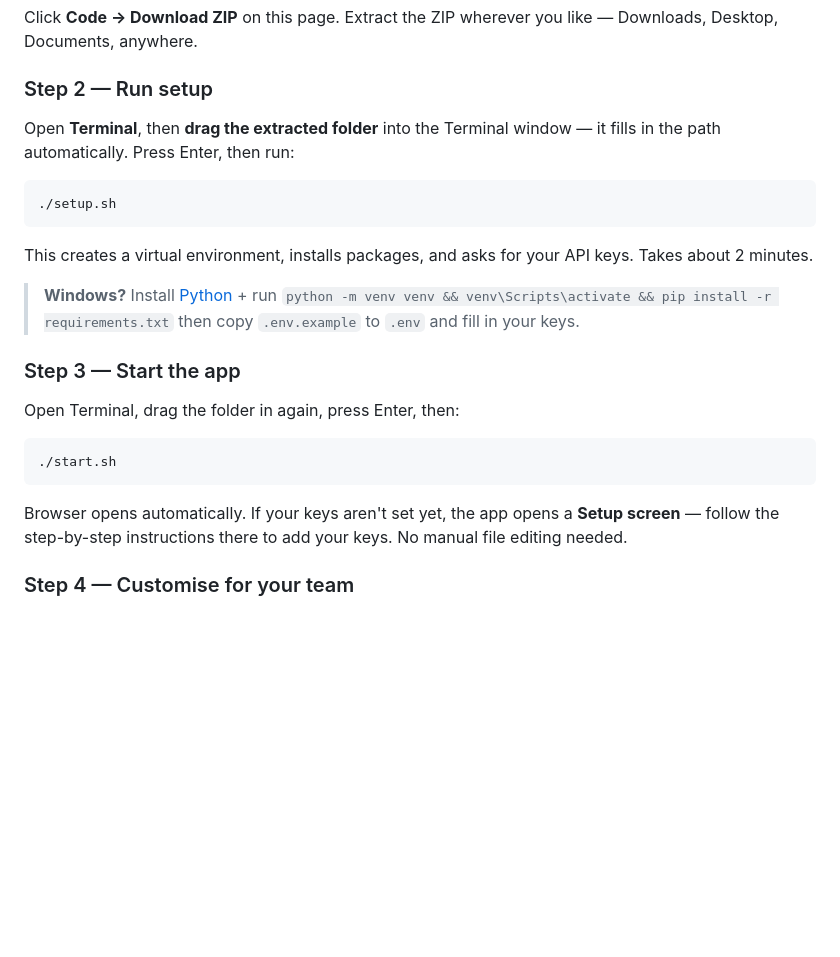
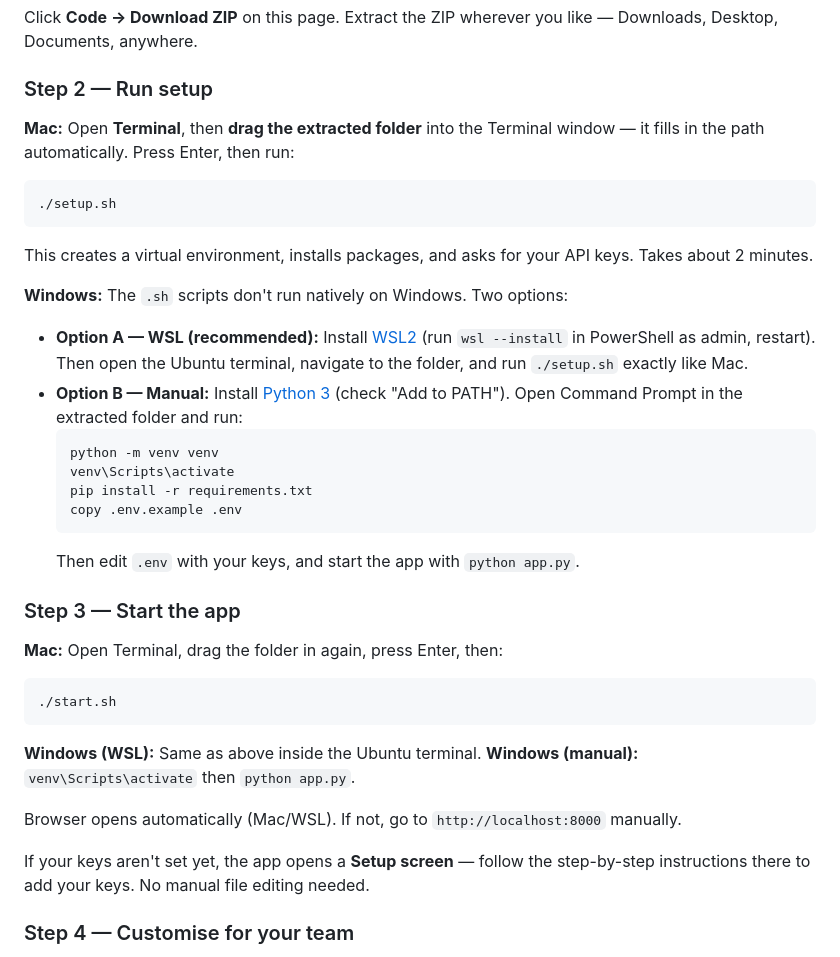
Before and after one commit to Mayank-AG/meeting-notes-ai, a Markdown page: README.md, the part around the change. Rendered like a GitHub page; blank space fills up the shorter version.

Commit message:
Add Windows setup instructions (WSL + manual fallback)
.sh scripts don't run on Windows natively — venv path differs and lsof
is missing. Add WSL as recommended path and Command Prompt manual steps
as fallback.

Co-Authored-By: Claude Sonnet 4.6 <noreply@anthropic.com>

````diff
--- a/README.md
+++ b/README.md
@@ -27,6 +27,7 @@ Click **Code → Download ZIP** on this page. Extract the ZIP wherever you like
 
 ### Step 2 — Run setup
 
+**Mac:**
 Open **Terminal**, then **drag the extracted folder** into the Terminal window — it fills in the path automatically. Press Enter, then run:
 
 ```bash
@@ -35,17 +36,33 @@ Open **Terminal**, then **drag the extracted folder** into the Terminal window
 
 This creates a virtual environment, installs packages, and asks for your API keys. Takes about 2 minutes.
 
-> **Windows?** Install [Python](https://python.org/downloads) + run `python -m venv venv && venv\Scripts\activate && pip install -r requirements.txt` then copy `.env.example` to `.env` and fill in your keys.
+**Windows:**
+The `.sh` scripts don't run natively on Windows. Two options:
+
+- **Option A — WSL (recommended):** Install [WSL2](https://learn.microsoft.com/en-us/windows/wsl/install) (run `wsl --install` in PowerShell as admin, restart). Then open the Ubuntu terminal, navigate to the folder, and run `./setup.sh` exactly like Mac.
+- **Option B — Manual:** Install [Python 3](https://python.org/downloads) (check "Add to PATH"). Open Command Prompt in the extracted folder and run:
+  ```
+  python -m venv venv
+  venv\Scripts\activate
+  pip install -r requirements.txt
+  copy .env.example .env
+  ```
+  Then edit `.env` with your keys, and start the app with `python app.py`.
 
 ### Step 3 — Start the app
 
-Open Terminal, drag the folder in again, press Enter, then:
+**Mac:** Open Terminal, drag the folder in again, press Enter, then:
 
 ```bash
 ./start.sh
 ```
 
-Browser opens automatically. If your keys aren't set yet, the app opens a **Setup screen** — follow the step-by-step instructions there to add your keys. No manual file editing needed.
+**Windows (WSL):** Same as above inside the Ubuntu terminal.
+**Windows (manual):** `venv\Scripts\activate` then `python app.py`.
+
+Browser opens automatically (Mac/WSL). If not, go to `http://localhost:8000` manually.
+
+If your keys aren't set yet, the app opens a **Setup screen** — follow the step-by-step instructions there to add your keys. No manual file editing needed.
 
 ### Step 4 — Customise for your team
 
````
